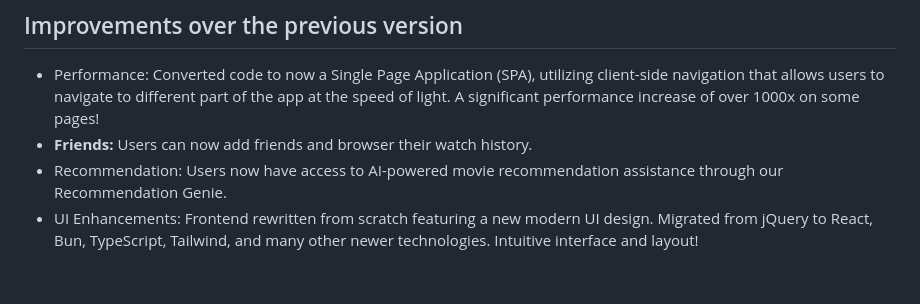
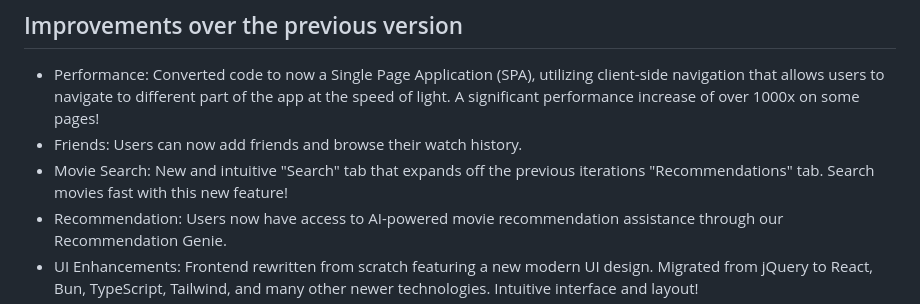
Before and after one commit to CSC510-Group18/BingeSuggest-next, a Markdown page: README.md, the part around the change. Rendered like a GitHub page; blank space fills up the shorter version.

Commit message:
Formatting and movie search

```diff
--- a/README.md
+++ b/README.md
@@ -36,7 +36,8 @@ https://drive.google.com/file/d/1-dDDALwgS7VVANqMezGMK5_OEquLFFK5/view?usp=shari
 ## Improvements over the previous version
 
 - Performance: Converted code to now a Single Page Application (SPA), utilizing client-side navigation that allows users to navigate to different part of the app at the speed of light. A significant performance increase of over 1000x on some pages!
-- **Friends:** Users can now add friends and browser their watch history.
+- Friends: Users can now add friends and browse their watch history.
+- Movie Search: New and intuitive "Search" tab that expands off the previous iterations "Recommendations" tab. Search movies fast with this new feature!
 - Recommendation: Users now have access to AI-powered movie recommendation assistance through our Recommendation Genie.
 - UI Enhancements: Frontend rewritten from scratch featuring a new modern UI design. Migrated from jQuery to React, Bun, TypeScript, Tailwind, and many other newer technologies. Intuitive interface and layout!
 - Dark Mode: Users now have access to a dark mode toggle at the top right.
```
